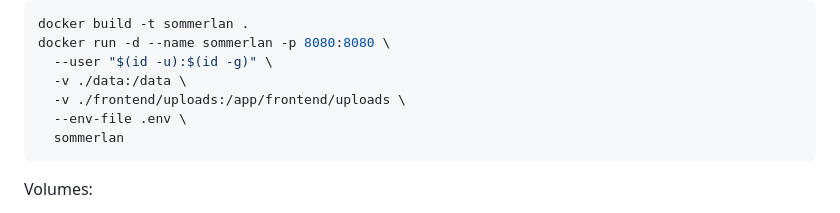
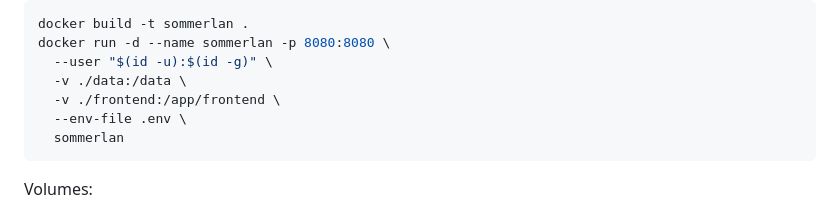
Before and after one commit to Fjoggs/sommerlan, a Markdown page: README.md, the part around the change. Drawn GitHub-style.

Commit message:
Mount full frontend dir so changes are served without rebuild
Co-Authored-By: Claude Sonnet 4.6 <noreply@anthropic.com>

````diff
--- a/README.md
+++ b/README.md
@@ -64,7 +64,7 @@ docker build -t sommerlan .
 docker run -d --name sommerlan -p 8080:8080 \
   --user "$(id -u):$(id -g)" \
   -v ./data:/data \
-  -v ./frontend/uploads:/app/frontend/uploads \
+  -v ./frontend:/app/frontend \
   --env-file .env \
   sommerlan
 ```
````
